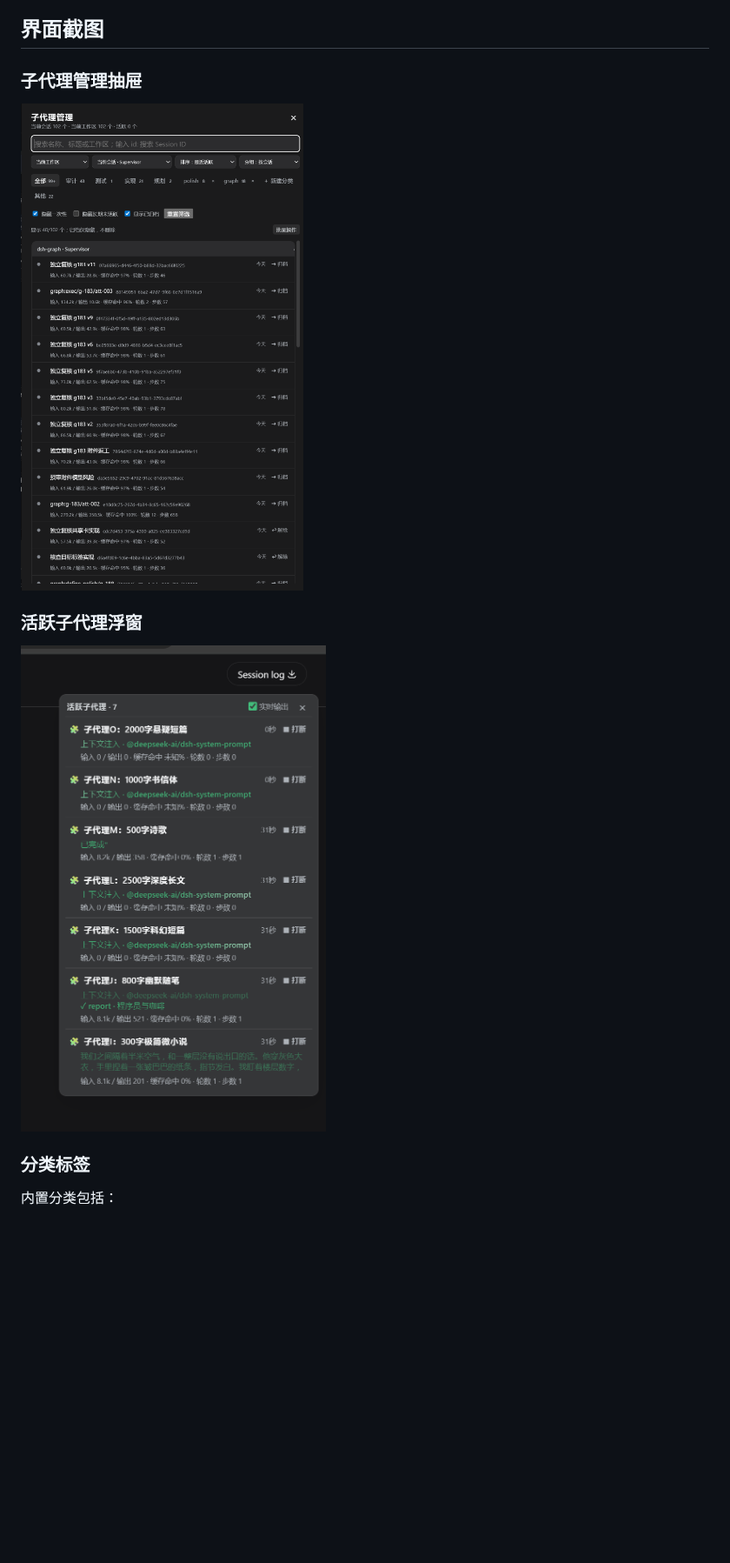
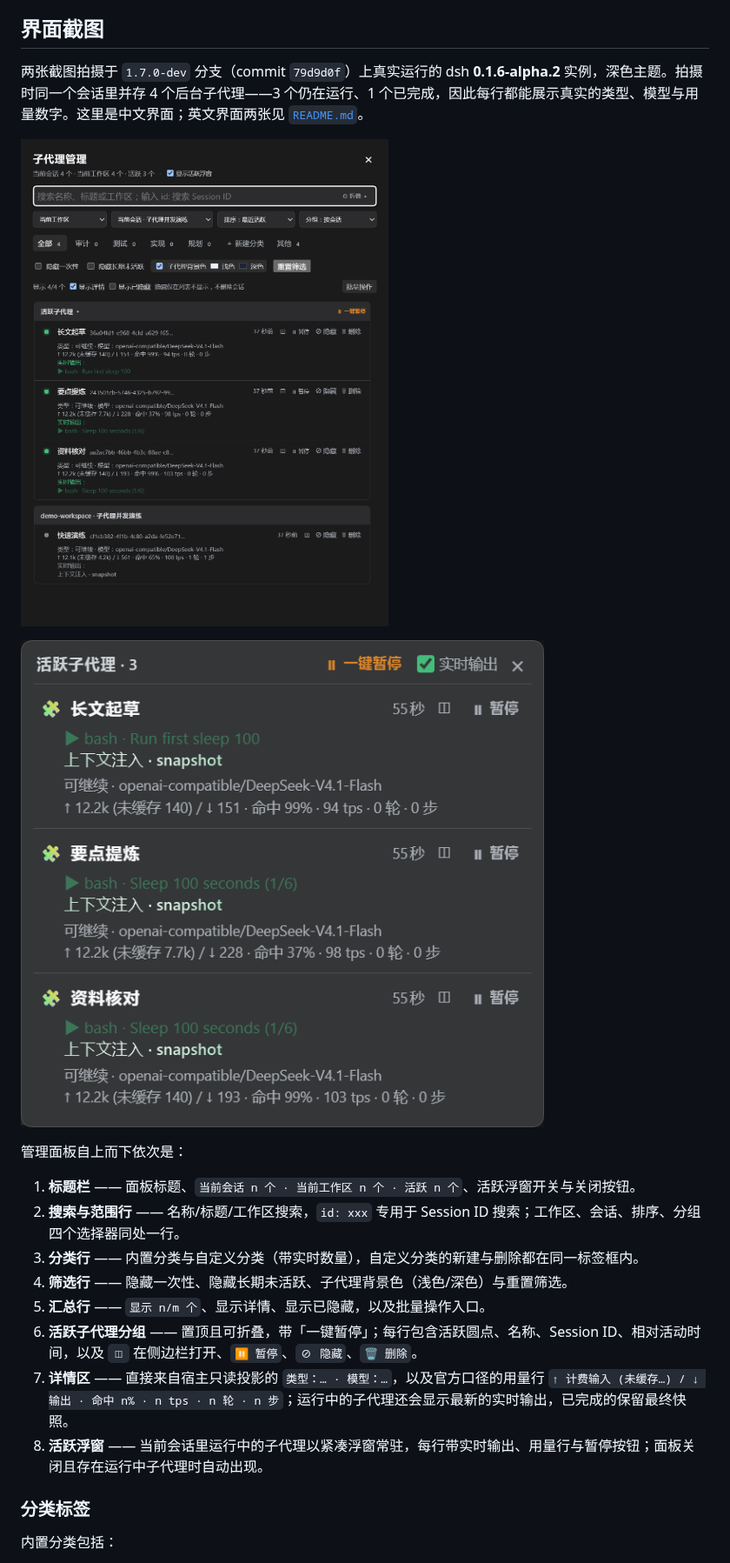
Before and after one commit to miuzel/dsh-subagent-ui, a Markdown page: README.zh.md, the part around one of its changes. Shown at 87% size. Drawn GitHub-style; pictures changed too: docs/images/screenshot-1.png, docs/images/screenshot-2.png; blank space fills up the shorter version.

```diff
--- a/README.zh.md
+++ b/README.zh.md
@@ -46,5 +46,5 @@
 
 ## 界面截图
 
-### 子代理管理抽屉
+两张截图拍摄于 `1.7.0-dev` 分支（commit `79d9d0f`）上真实运行的 dsh **0.1.6-alpha.2** 实例，深色主题。拍摄时同一个会话里并存 4 个后台子代理——3 个仍在运行、1 个已完成，因此每行都能展示真实的类型、模型与用量数字。这里是中文界面；英文界面两张见 [`README.md`](README.md)。
 
@@ -52,7 +52,16 @@
 
-### 活跃子代理浮窗
+![活跃子代理浮窗（中文界面）](docs/images/screenshot-2.png)
 
-![活跃子代理浮窗](docs/images/screenshot-2.png)
+管理面板自上而下依次是：
+
+1. **标题栏** —— 面板标题、`当前会话 n 个 · 当前工作区 n 个 · 活跃 n 个`、活跃浮窗开关与关闭按钮。
+2. **搜索与范围行** —— 名称/标题/工作区搜索，`id: xxx` 专用于 Session ID 搜索；工作区、会话、排序、分组四个选择器同处一行。
+3. **分类行** —— 内置分类与自定义分类（带实时数量），自定义分类的新建与删除都在同一标签框内。
+4. **筛选行** —— 隐藏一次性、隐藏长期未活跃、子代理背景色（浅色/深色）与重置筛选。
+5. **汇总行** —— `显示 n/m 个`、显示详情、显示已隐藏，以及批量操作入口。
+6. **活跃子代理分组** —— 置顶且可折叠，带「一键暂停」；每行包含活跃圆点、名称、Session ID、相对活动时间，以及 `◫` 在侧边栏打开、`⏸ 暂停`、`⊘ 隐藏`、`🗑 删除`。
+7. **详情区** —— 直接来自宿主只读投影的 `类型：… · 模型：…`，以及官方口径的用量行 `↑ 计费输入 (未缓存…) / ↓ 输出 · 命中 n% · n tps · n 轮 · n 步`；运行中的子代理还会显示最新的实时输出，已完成的保留最终快照。
+8. **活跃浮窗** —— 当前会话里运行中的子代理以紧凑浮窗常驻，每行带实时输出、用量行与暂停按钮；面板关闭且存在运行中子代理时自动出现。
 
 ### 分类标签
 
```
Also changed, not shown: other parts of README.zh.md (+1 -1 lines), README.md (+10 -8 lines), docs/images/screenshot-1.en.png (added), docs/images/screenshot-2.en.png (added), 1 other file.
